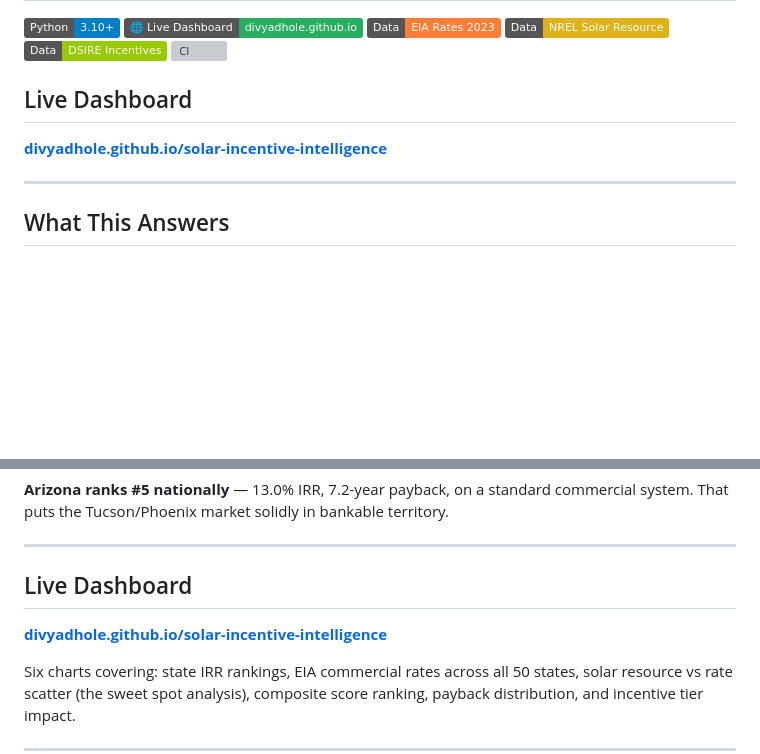
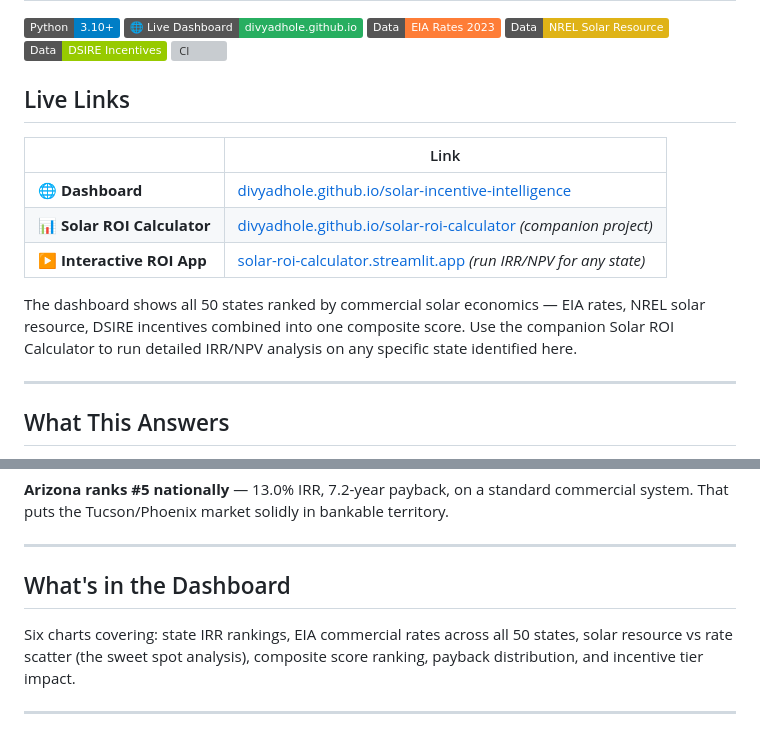
Before and after one commit to Divyadhole/solar-incentive-intelligence, a Markdown page: README.md, 2 parts joined by grey strips. Drawn GitHub-style; badges without logos; blank space fills up the shorter version; grey boxes are pictures that could not be loaded.

Commit message:
docs: add all three links at the top — dashboard, ROI calculator, Streamlit app
Dashboard:    divyadhole.github.io/solar-incentive-intelligence
ROI Calc:     divyadhole.github.io/solar-roi-calculator (companion)
Streamlit App: solar-roi-calculator.streamlit.app
Explains how the two projects work together

```diff
--- a/README.md
+++ b/README.md
@@ -7,9 +7,15 @@
 [![DSIRE](https://img.shields.io/badge/Data-DSIRE%20Incentives-green)](https://www.dsireusa.org/)
 [![CI](https://github.com/Divyadhole/solar-incentive-intelligence/workflows/Solar%20Incentive%20Analysis%20Validation/badge.svg)](https://github.com/Divyadhole/solar-incentive-intelligence/actions)
 
-## Live Dashboard
+## Live Links
 
-**[divyadhole.github.io/solar-incentive-intelligence](https://divyadhole.github.io/solar-incentive-intelligence/)**
+| | Link |
+|---|---|
+| 🌐 **Dashboard** | [divyadhole.github.io/solar-incentive-intelligence](https://divyadhole.github.io/solar-incentive-intelligence/) |
+| 📊 **Solar ROI Calculator** | [divyadhole.github.io/solar-roi-calculator](https://divyadhole.github.io/solar-roi-calculator/) *(companion project)* |
+| ▶ **Interactive ROI App** | [solar-roi-calculator.streamlit.app](https://solar-roi-calculator.streamlit.app) *(run IRR/NPV for any state)* |
+
+The dashboard shows all 50 states ranked by commercial solar economics — EIA rates, NREL solar resource, DSIRE incentives combined into one composite score. Use the companion Solar ROI Calculator to run detailed IRR/NPV analysis on any specific state identified here.
 
 ---
 
@@ -23,9 +29,7 @@ This project runs a standard 100kW commercial solar financial model across every
 
 ---
 
-## Live Dashboard
-
-**[divyadhole.github.io/solar-incentive-intelligence](https://divyadhole.github.io/solar-incentive-intelligence/)**
+## What's in the Dashboard
 
 Six charts covering: state IRR rankings, EIA commercial rates across all 50 states, solar resource vs rate scatter (the sweet spot analysis), composite score ranking, payback distribution, and incentive tier impact.
 
```
